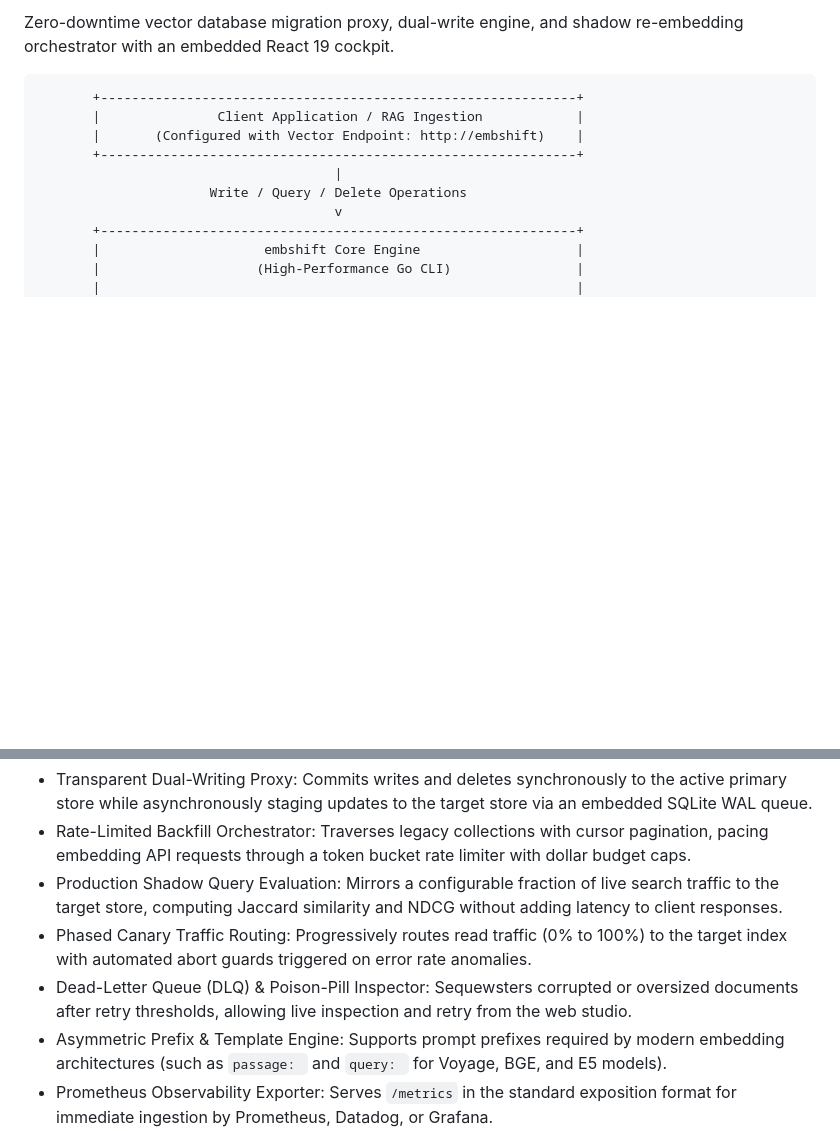
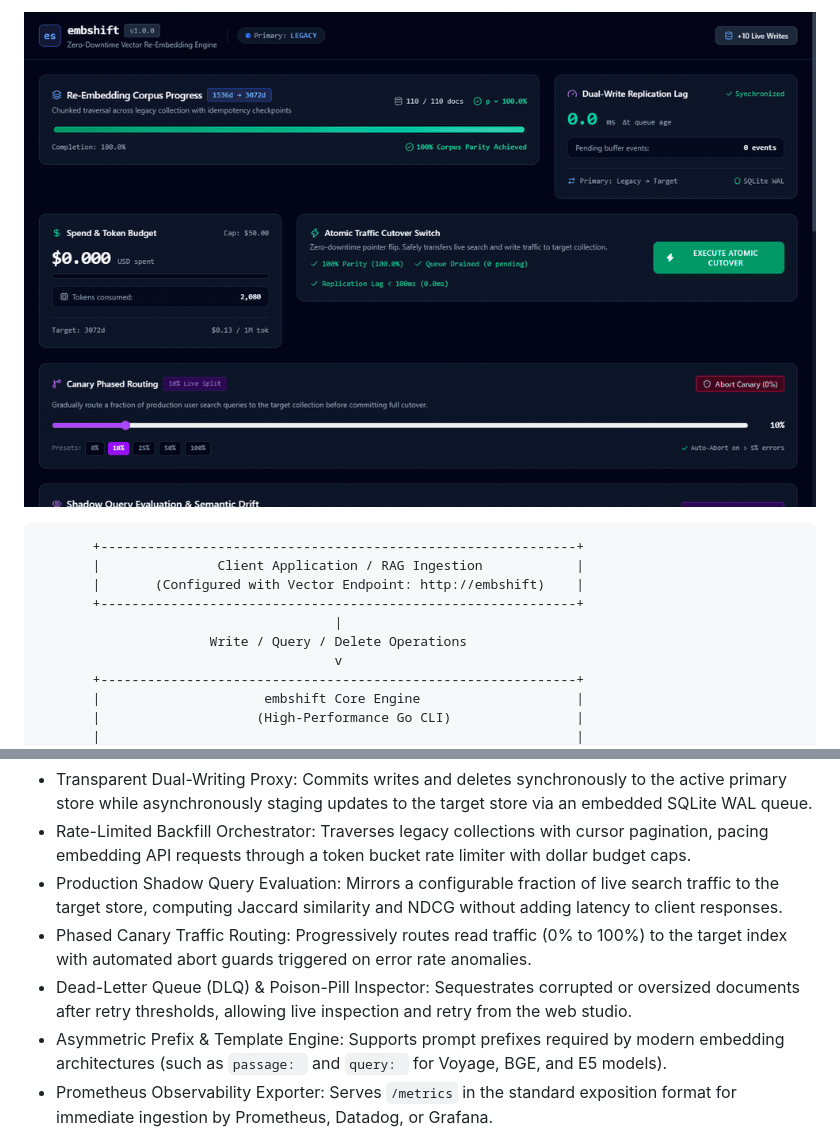
Before and after one commit to alexandrmotologa/embshift, a Markdown page: README.md, 2 parts joined by grey strips. Rendered like a GitHub page; pictures changed too: docs/images/embshift_demo.gif (added); blank space fills up the shorter version.

````diff
--- a/README.md
+++ b/README.md
@@ -2,5 +16,7 @@
 
-Zero-downtime vector database migration proxy, dual-write engine, and shadow re-embedding orchestrator with an embedded React 19 cockpit.
+<p align="center">
+  <img src="docs/images/embshift_demo.gif" alt="embshift Migration Cockpit Interactive Demo" width="900" />
+</p>
 
 ```
        +-------------------------------------------------------------+
@@ -77,7 +109,7 @@ embshift resolves these issues by acting as a transparent proxy that coordinates
 - Rate-Limited Backfill Orchestrator: Traverses legacy collections with cursor pagination, pacing embedding API requests through a token bucket rate limiter with dollar budget caps.
 - Production Shadow Query Evaluation: Mirrors a configurable fraction of live search traffic to the target store, computing Jaccard similarity and NDCG without adding latency to client responses.
 - Phased Canary Traffic Routing: Progressively routes read traffic (0% to 100%) to the target index with automated abort guards triggered on error rate anomalies.
-- Dead-Letter Queue (DLQ) & Poison-Pill Inspector: Sequewsters corrupted or oversized documents after retry thresholds, allowing live inspection and retry from the web studio.
+- Dead-Letter Queue (DLQ) & Poison-Pill Inspector: Sequestrates corrupted or oversized documents after retry thresholds, allowing live inspection and retry from the web studio.
 - Asymmetric Prefix & Template Engine: Supports prompt prefixes required by modern embedding architectures (such as `passage: ` and `query: ` for Voyage, BGE, and E5 models).
 - Prometheus Observability Exporter: Serves `/metrics` in the standard exposition format for immediate ingestion by Prometheus, Datadog, or Grafana.
 - Atomic Zero-Downtime Cutover: Executes an in-memory pointer swap to reroute production traffic once corpus parity reaches 100% and quality gates pass.
````
Also changed, not shown: other parts of README.md (+35 -5 lines), docs/images/embshift_dashboard_desktop.png (added), docs/images/embshift_dashboard_mobile.png (added), docs/images/logo.png (added), 1 other file.
